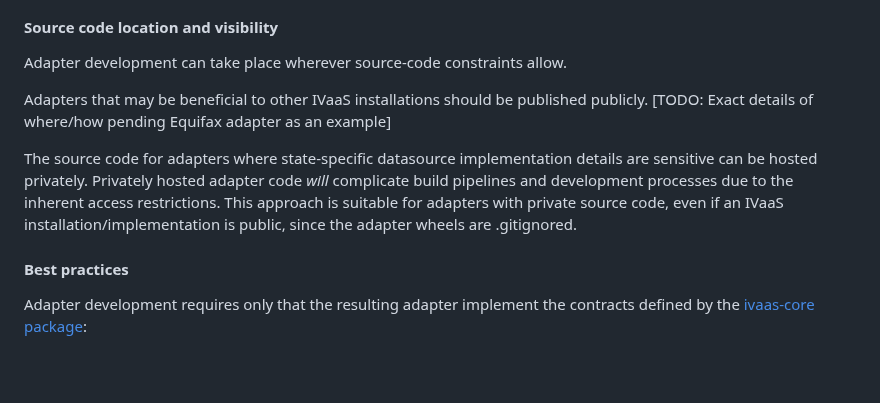
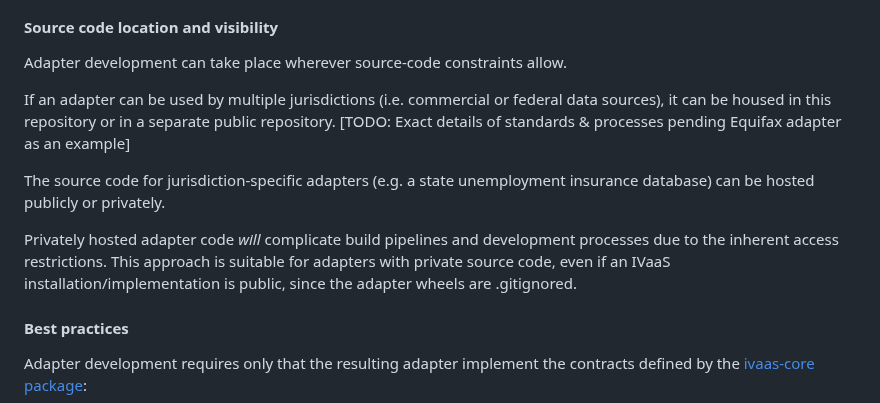
Before and after one commit to coloradodigitalservice/ivaas, a Markdown page: docs/configuration/ivaas-configuration.md, the part around the change. GitHub-like rendering; blank space fills up the shorter version.

```diff
--- a/docs/configuration/ivaas-configuration.md
+++ b/docs/configuration/ivaas-configuration.md
@@ -48,11 +48,11 @@ Adapters encapsulate logic and implementation details relating to the data sourc
 
 Adapter development can take place wherever source-code constraints allow.
 
-Adapters that may be beneficial to other IVaaS installations should be published publicly. [TODO: Exact details of where/how pending Equifax adapter as an example]
+If an adapter can be used by multiple jurisdictions (i.e. commercial or federal data sources), it can be housed in this repository or in a separate public repository. [TODO: Exact details of standards & processes pending Equifax adapter as an example]
 
-The source code for adapters where state-specific datasource implementation details are sensitive can be hosted privately.
-Privately hosted adapter code _will_ complicate build pipelines and development processes due to the inherent access restrictions.
-This approach is suitable for adapters with private source code, even if an IVaaS installation/implementation is public, since the adapter wheels are .gitignored.
+The source code for jurisdiction-specific adapters (e.g. a state unemployment insurance database) can be hosted publicly or privately.
+
+Privately hosted adapter code _will_ complicate build pipelines and development processes due to the inherent access restrictions. This approach is suitable for adapters with private source code, even if an IVaaS installation/implementation is public, since the adapter wheels are .gitignored.
 
 #### Best practices
 
```
Also changed, not shown: README.md (+38 -9 lines), docs/images/BTF-round-nodes-green.png (added), 1 other file.
